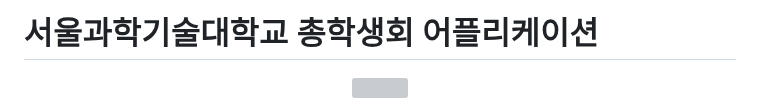
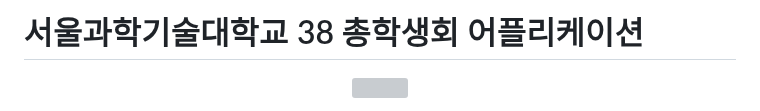
Before and after one commit to suee97/StartApp-Flutter, a Markdown page: README.md, the part around the change. Drawn GitHub-style; grey boxes are pictures that could not be loaded.

```diff
--- a/README.md
+++ b/README.md
@@ -1,5 +1,5 @@
 
-# 서울과학기술대학교 총학생회 어플리케이션
+# 서울과학기술대학교 38 총학생회 어플리케이션
 <div>
   <p align = "center">
     <img width = "300" src = "https://user-images.githubusercontent.com/55964078/230644493-f2c8afe2-36ad-4427-8b3d-03f55c2dd4d2.svg">
```
